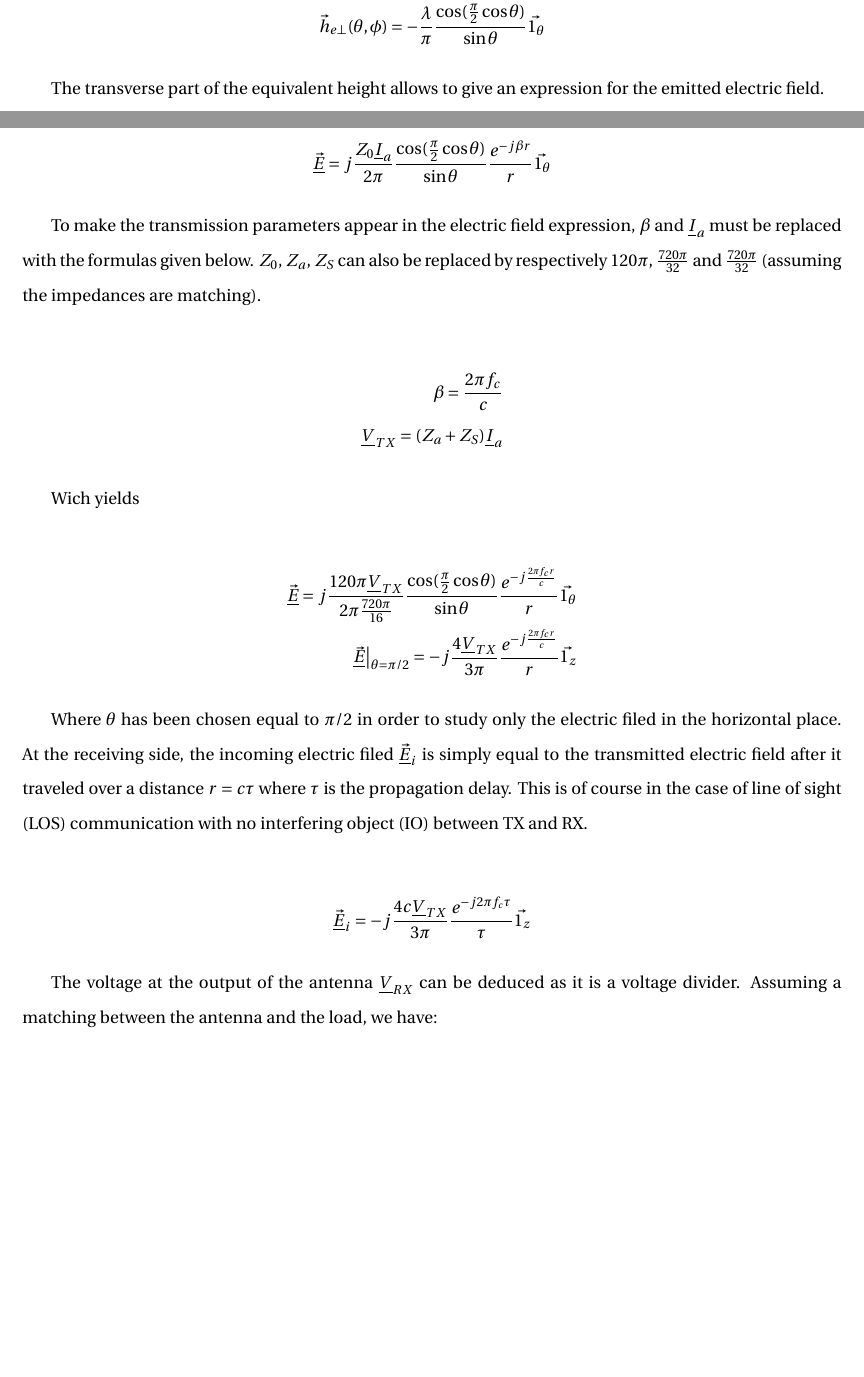
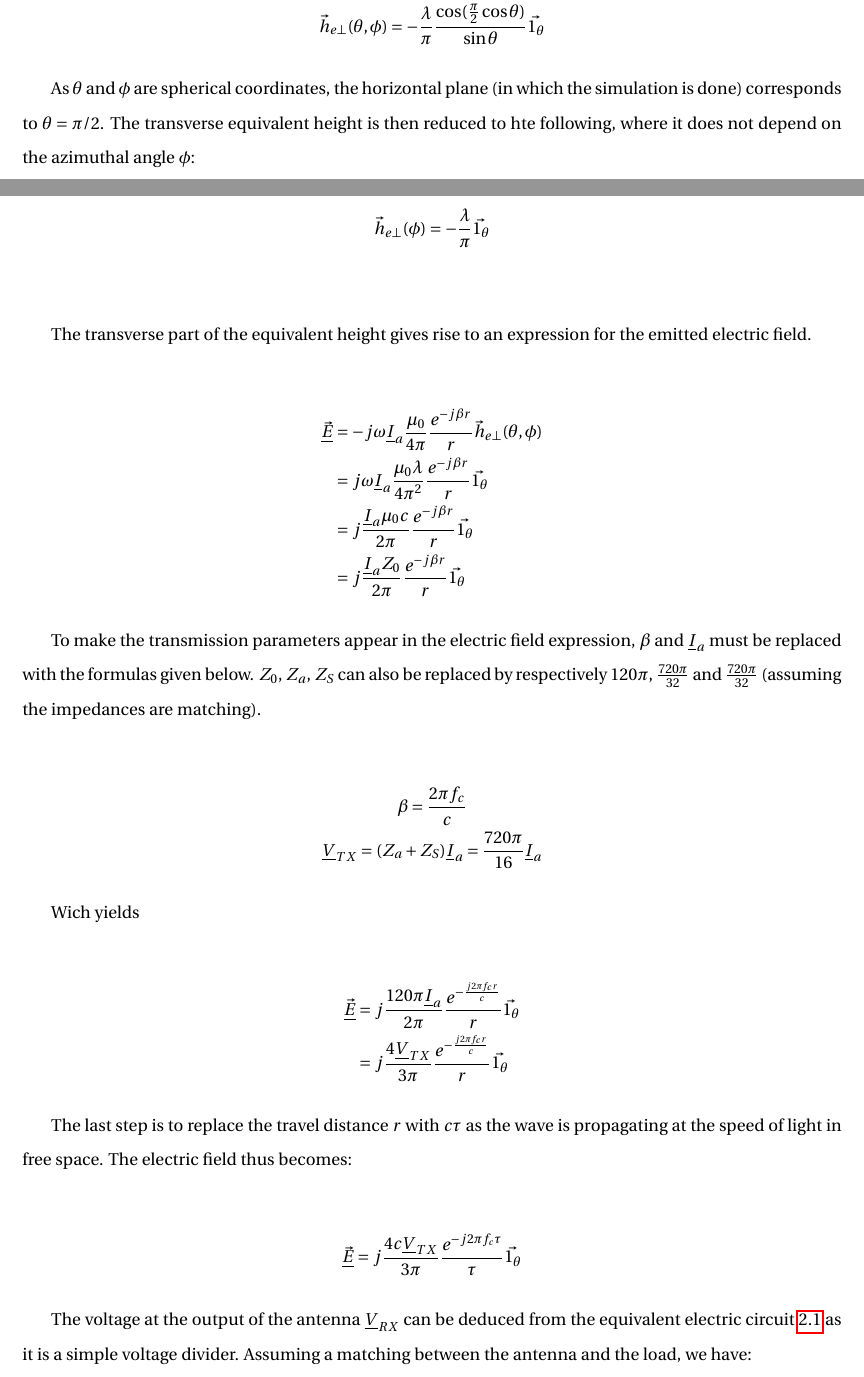
Before and after one commit to e-colot/V2V-communication, a LaTeX document (report/main.tex): two parts of pages 4 and 5 of 8, joined at a grey line, cut so that both start at the same text, the shorter picture padded with empty space. Compiled offline with pdfLaTeX.

Commit message:
step1 reviewed + new guidelines

```diff
--- a/report/main.tex
+++ b/report/main.tex
@@ -75,33 +75,42 @@ As both transmitting and receiving antenna are vertical $\lambda/2$ dipoles, the
     \vec{h}_{e\perp} (\theta, \phi) = -\frac{\lambda}{\pi} \frac{\cos(\frac{\pi}{2}\cos \theta)}{\sin \theta}\vec{1_\theta}
 \end{align*}
 
-The transverse part of the equivalent height allows to give an expression for the emitted electric field.
+As $\theta$ and $\phi$ are spherical coordinates, the horizontal plane (in which the simulation is done) corresponds to $\theta = \pi/2$. The transverse equivalent height is then reduced to hte following, where it does not depend on the azimuthal angle $\phi$:
 
 \begin{align*}
-    \underline{\vec{E}} = j\frac{Z_0\underline{I}_a}{2\pi}\frac{\cos(\frac{\pi}{2}\cos \theta)}{\sin \theta}\frac{e^{-j\beta r}}{r}\vec{1_\theta}
+    \vec{h}_{e\perp} (\phi) = -\frac{\lambda}{\pi} \vec{1_{\theta}}\\
+\end{align*}
+
+The transverse part of the equivalent height gives rise to an expression for the emitted electric field.
+
+\begin{align*}
+    \underline{\vec{E}} &= -j\omega \underline{I}_a \frac{\mu_0}{4\pi}\frac{e^{-j\beta r}}{r}\vec{h}_{e\perp}(\theta, \phi) \\
+    &= j\omega \underline{I}_a \frac{\mu_0\lambda}{4\pi^2}\frac{e^{-j\beta r}}{r} \vec{1_{\theta}} \\
+    &= j \frac{\underline{I}_a \mu_0 c}{2\pi} \frac{e^{-j\beta r}}{r} \vec{1_{\theta}}\\
+    &= j \frac{\underline{I}_a Z_0}{2\pi} \frac{e^{-j\beta r}}{r} \vec{1_{\theta}}
 \end{align*}
 
 To make the transmission parameters appear in the electric field expression, $\beta$ and $\underline{I}_a$ must be replaced with the formulas given below. $Z_0$, $Z_a$, $Z_S$ can also be replaced by respectively $120\pi$, $\frac{720\pi}{32}$ and $\frac{720\pi}{32}$ (assuming the impedances are matching).
 
-\begin{align*}
+\begin{gather*}
     \beta = \frac{2\pi f_c}{c}\\
-    \underline{V}_{TX} = (Z_a + Z_S) \underline{I}_a
-\end{align*}
+    \underline{V}_{TX} = (Z_a + Z_S) \underline{I}_a = \frac{720\pi}{16} \underline{I}_a
+\end{gather*}
 
 Wich yields
 
 \begin{align*}
-    \underline{\vec{E}} = j\frac{120\pi\underline{V}_{TX}}{2\pi \frac{720\pi}{16}}\frac{\cos(\frac{\pi}{2}\cos \theta)}{\sin \theta}\frac{e^{-j \frac{2\pi f_c r}{c}}}{r}\vec{1_\theta}\\
-    \left . \underline{\vec{E}}\right\vert_{\theta = \pi/2} = -j\frac{4\underline{V}_{TX}}{3\pi}\frac{e^{-j \frac{2\pi f_c r}{c}}}{r}\vec{1_z}
+    \underline{\vec{E}} &= j \frac{120\pi\underline{I}_a}{2\pi} \frac{e^{-\frac{j2\pi f_c r}{c}}}{r} \vec{1_{\theta}}\\
+    &= j \frac{4\underline{V}_{TX}}{3\pi} \frac{e^{-\frac{j2\pi f_c r}{c}}}{r} \vec{1_{\theta}}
 \end{align*}
 
-Where $\theta$ has been chosen equal to $\pi /2$ in order to study only the electric filed in the horizontal place. At the receiving side, the incoming electric filed $\underline{\vec{E}}_i$ is simply equal to the transmitted electric field after it traveled over a distance $r = c\tau$ where $\tau$ is the propagation delay. This is of course in the case of line of sight (LOS) communication with no interfering object (IO) between TX and RX.
+The last step is to replace the travel distance $r$ with $c \tau$ as the wave is propagating at the speed of light in free space. The electric field thus becomes:
 
 \begin{align*}
-    \underline{\vec{E}}_i = -j\frac{4 c \underline{V}_{TX}}{3\pi}\frac{e^{-j 2\pi f_c \tau}}{\tau}\vec{1_z}
+    \underline{\vec{E}} &= j \frac{4 c \underline{V}_{TX}}{3\pi} \frac{e^{-j2\pi f_c \tau}}{\tau} \vec{1_{\theta}}
 \end{align*}
 
-The voltage at the output of the antenna $\underline{V}_{RX}$ can be deduced as it is a voltage divider. Assuming a matching between the antenna and the load, we have:
+The voltage at the output of the antenna $\underline{V}_{RX}$ can be deduced from the equivalent electric circuit \ref{fig:equivalent_electrical_circuit} as it is a simple voltage divider. Assuming a matching between the antenna and the load, we have:
 
 \begin{align*}
     \underline{V}_{RX} = \frac{Z_L}{Z_a + Z_L} \underline{V}_{oc} = \frac{1}{2} \underline{V}_{oc}\\
```
Also changed, not shown: Project guideline.pdf, report/main.pdf, report/main.tex (6 more changed lines).
